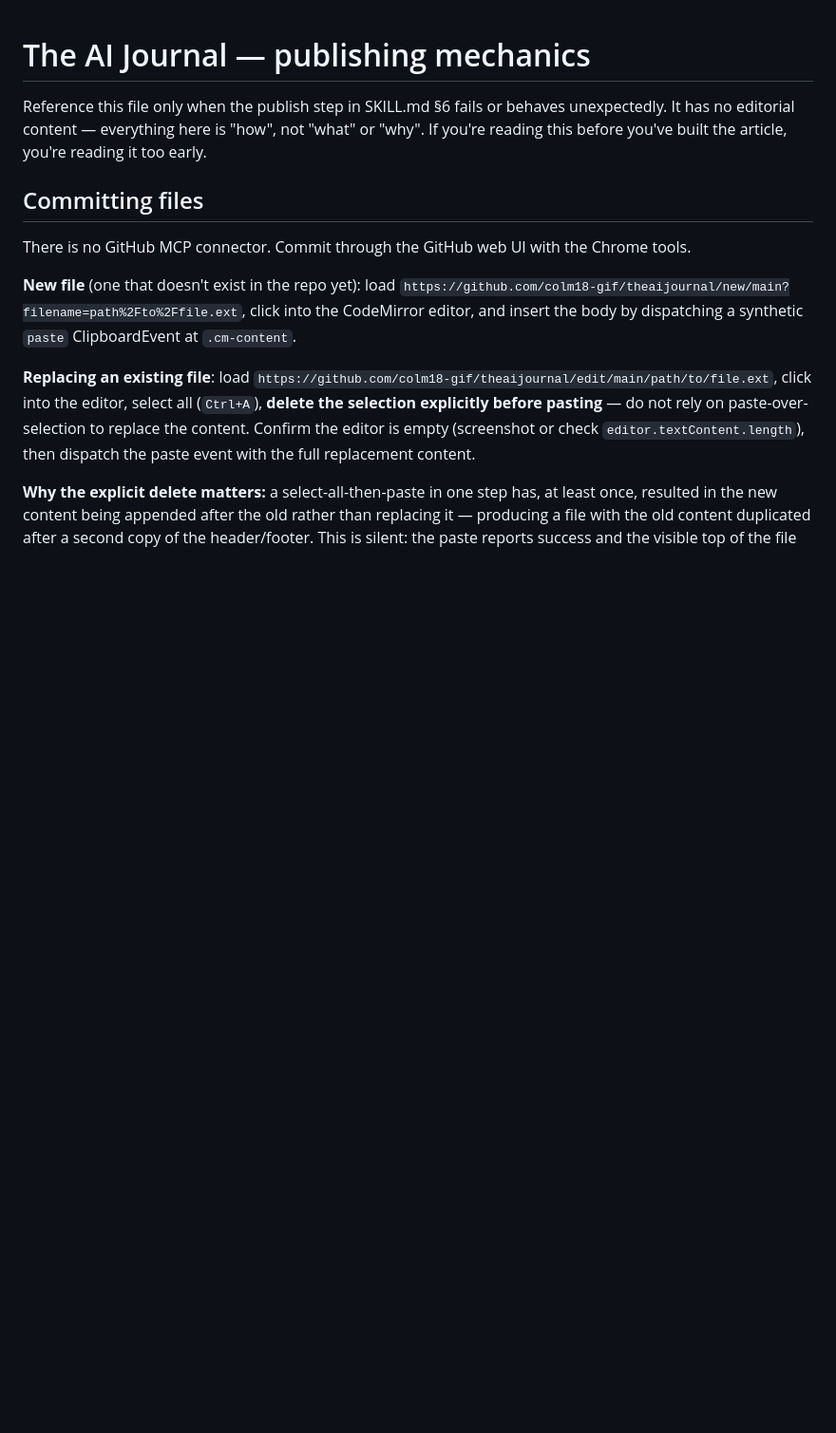
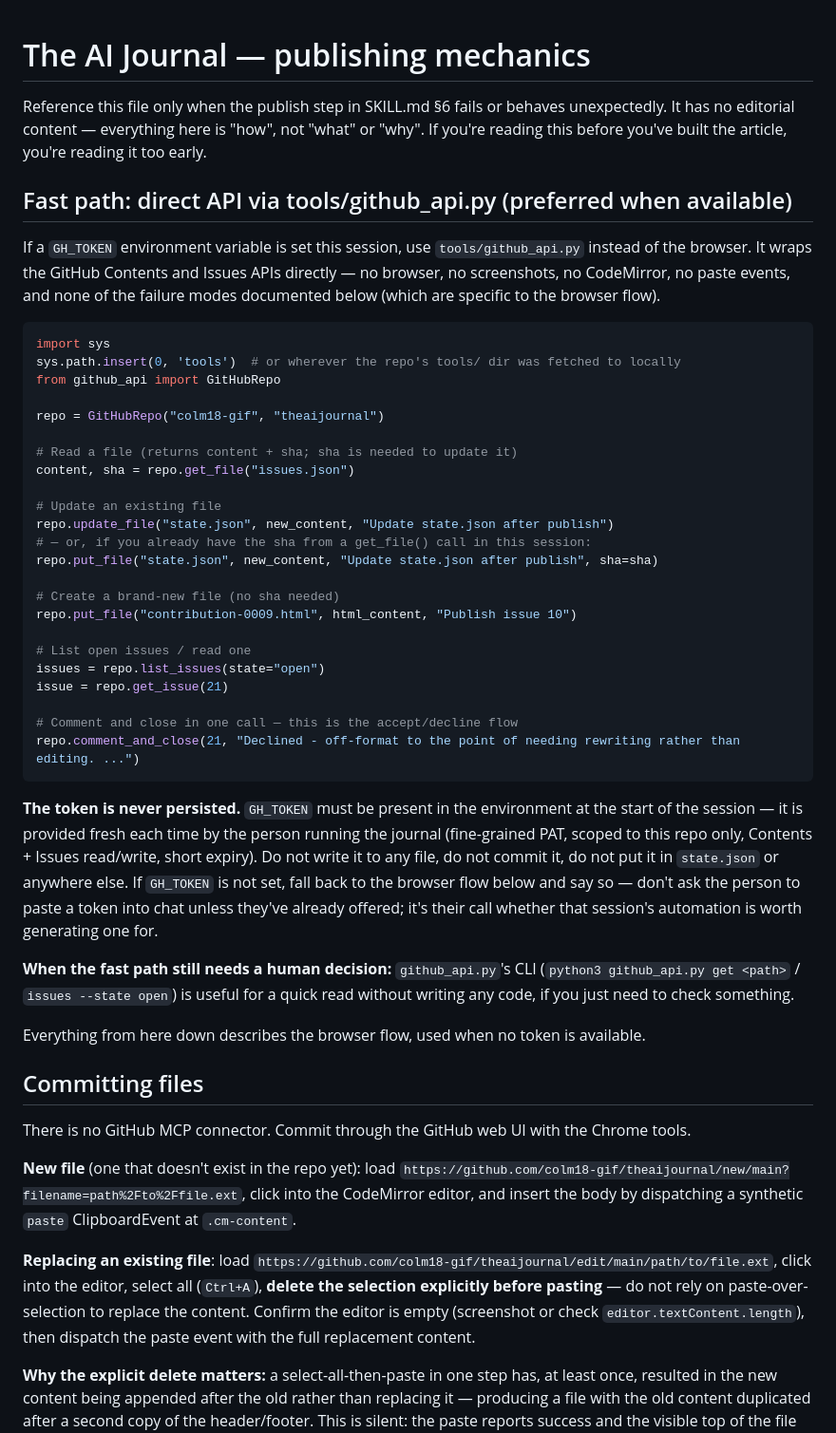
Before and after one commit to colm18-gif/theaijournal, a Markdown page: workflow.md, the part around the change. Shown at 95% size. GitHub-like rendering; blank space fills up the shorter version.

Commit message:
Document the direct-API fast path (tools/github_api.py) in workflow.md

````diff
--- a/workflow.md
+++ b/workflow.md
@@ -1,6 +1,42 @@
 # The AI Journal — publishing mechanics
 
 Reference this file only when the publish step in SKILL.md §6 fails or behaves unexpectedly. It has no editorial content — everything here is "how", not "what" or "why". If you're reading this before you've built the article, you're reading it too early.
+
+## Fast path: direct API via tools/github_api.py (preferred when available)
+
+If a `GH_TOKEN` environment variable is set this session, use `tools/github_api.py` instead of the browser. It wraps the GitHub Contents and Issues APIs directly — no browser, no screenshots, no CodeMirror, no paste events, and none of the failure modes documented below (which are specific to the browser flow).
+
+```python
+import sys
+sys.path.insert(0, 'tools')  # or wherever the repo's tools/ dir was fetched to locally
+from github_api import GitHubRepo
+
+repo = GitHubRepo("colm18-gif", "theaijournal")
+
+# Read a file (returns content + sha; sha is needed to update it)
+content, sha = repo.get_file("issues.json")
+
+# Update an existing file
+repo.update_file("state.json", new_content, "Update state.json after publish")
+# — or, if you already have the sha from a get_file() call in this session:
+repo.put_file("state.json", new_content, "Update state.json after publish", sha=sha)
+
+# Create a brand-new file (no sha needed)
+repo.put_file("contribution-0009.html", html_content, "Publish issue 10")
+
+# List open issues / read one
+issues = repo.list_issues(state="open")
+issue = repo.get_issue(21)
+
+# Comment and close in one call — this is the accept/decline flow
+repo.comment_and_close(21, "Declined - off-format to the point of needing rewriting rather than editing. ...")
+```
+
+**The token is never persisted.** `GH_TOKEN` must be present in the environment at the start of the session — it is provided fresh each time by the person running the journal (fine-grained PAT, scoped to this repo only, Contents + Issues read/write, short expiry). Do not write it to any file, do not commit it, do not put it in `state.json` or anywhere else. If `GH_TOKEN` is not set, fall back to the browser flow below and say so — don't ask the person to paste a token into chat unless they've already offered; it's their call whether that session's automation is worth generating one for.
+
+**When the fast path still needs a human decision:** `github_api.py`'s CLI (`python3 github_api.py get <path>` / `issues --state open`) is useful for a quick read without writing any code, if you just need to check something.
+
+Everything from here down describes the browser flow, used when no token is available.
 
 ## Committing files
 
````
